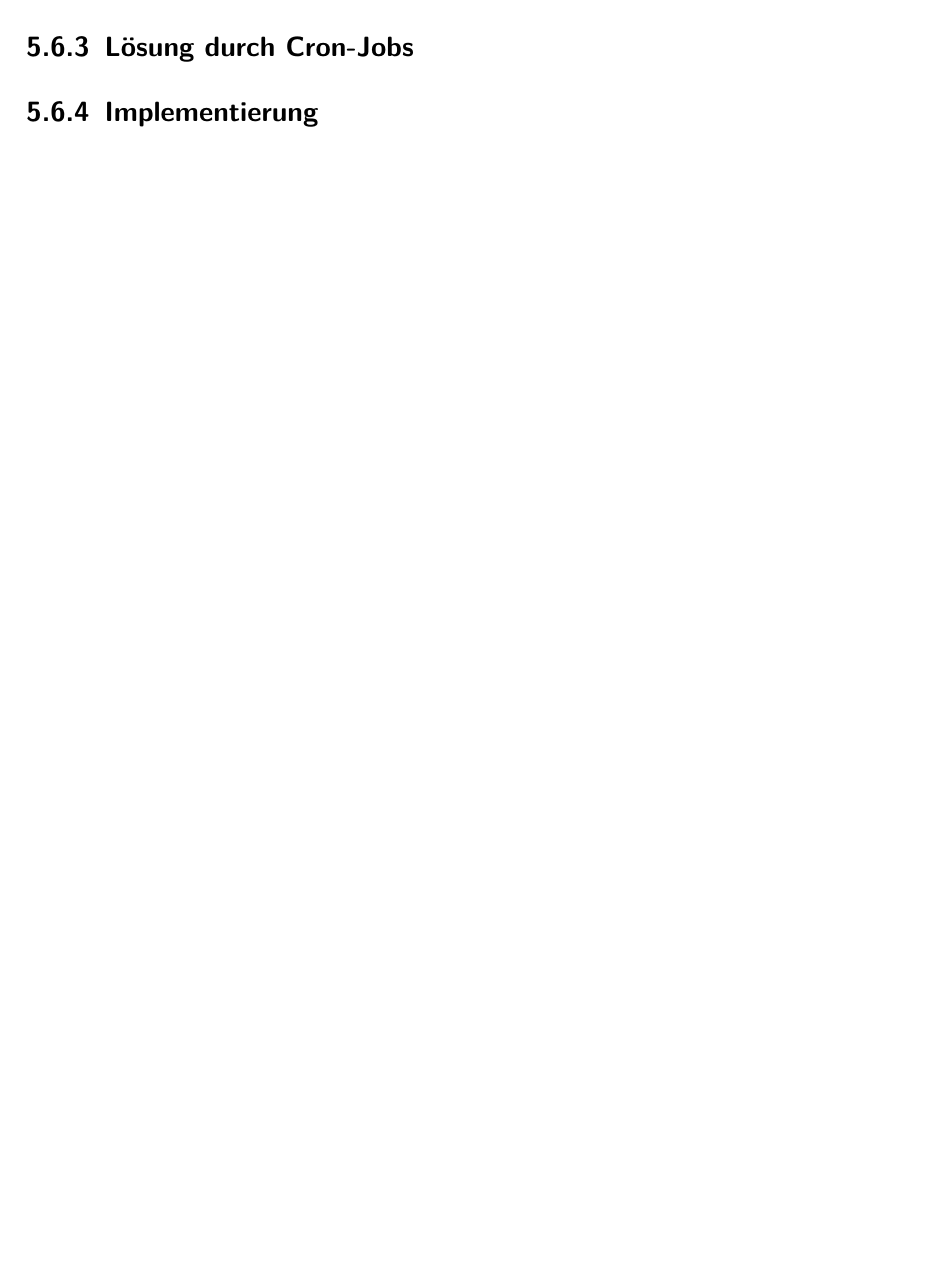
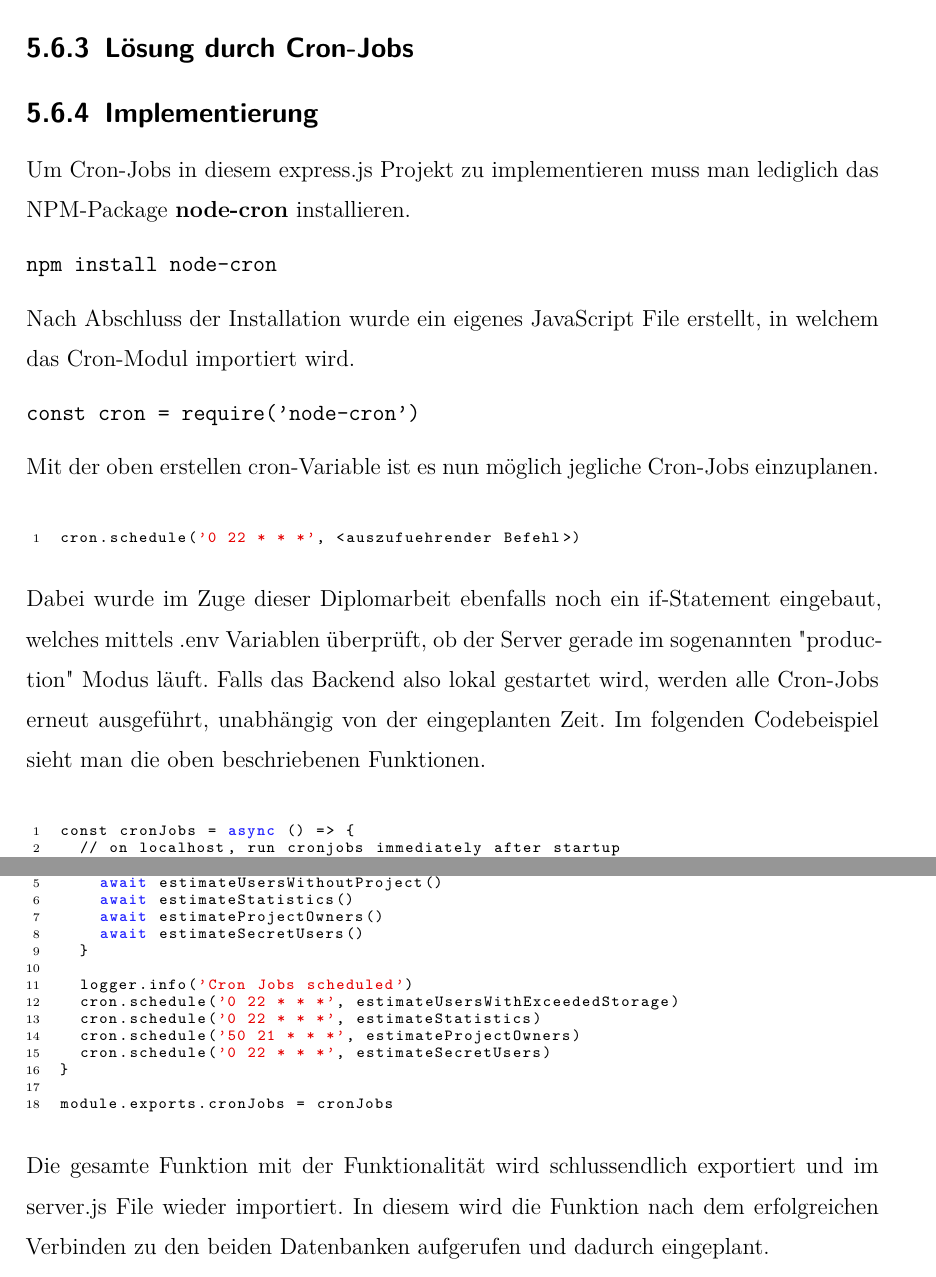
Before and after one commit to ArztF/PlanfredCRM_Thesis, a LaTeX thesis (thesis.tex, which reads content/database_performance/implementation_cron_jobs.tex): part of page 59 of 84 before the commit and two parts of pages 60 and 61 of 86 after it, the two joined at a grey line, cut so that both start at the same text, the shorter picture padded with empty space. Compiled offline with XeLaTeX.

Commit message:
finish cron jobs + add database connection to backend

```diff
--- a/content/database_performance/implementation_cron_jobs.tex
+++ b/content/database_performance/implementation_cron_jobs.tex
@@ -0,0 +1,36 @@
+Um Cron-Jobs in diesem express.js Projekt zu implementieren muss man lediglich das NPM-Package \textbf{node-cron} installieren.
+\begin{verbatim}
+npm install node-cron
+\end{verbatim}
+Nach Abschluss der Installation wurde ein eigenes JavaScript File erstellt, in welchem das Cron-Modul importiert wird.
+\begin{verbatim}
+const cron = require('node-cron')
+\end{verbatim}
+Mit der oben erstellen cron-Variable ist es nun möglich jegliche Cron-Jobs einzuplanen.
+\newline
+\begin{lstlisting}
+cron.schedule('0 22 * * *', <auszufuehrender Befehl>)
+\end{lstlisting}
+Dabei wurde im Zuge dieser Diplomarbeit ebenfalls noch ein if-Statement eingebaut, welches mittels .env Variablen überprüft, ob der Server gerade im sogenannten "production" Modus läuft. Falls das Backend also lokal gestartet wird, werden alle Cron-Jobs erneut ausgeführt, unabhängig von der eingeplanten Zeit. Im folgenden Codebeispiel sieht man die oben beschriebenen Funktionen.
+\newline
+\begin{lstlisting}
+const cronJobs = async () => {
+  // on localhost, run cronjobs immediately after startup
+  if (process.env.NODE_ENV !== 'production' && !process.env.MONGODB_CONNECTION_STRING) {
+    await estimateUsersWithExceededStorage()
+    await estimateUsersWithoutProject()
+    await estimateStatistics()
+    await estimateProjectOwners()
+    await estimateSecretUsers()
+  }
+
+  logger.info('Cron Jobs scheduled')
+  cron.schedule('0 22 * * *', estimateUsersWithExceededStorage)
+  cron.schedule('0 22 * * *', estimateStatistics)
+  cron.schedule('50 21 * * *', estimateProjectOwners)
+  cron.schedule('0 22 * * *', estimateSecretUsers)
+}
+
+module.exports.cronJobs = cronJobs
+\end{lstlisting}
+Die gesamte Funktion mit der Funktionalität wird schlussendlich exportiert und im server.js File wieder importiert. In diesem wird die Funktion nach dem erfolgreichen Verbinden zu den beiden Datenbanken aufgerufen und dadurch eingeplant.
```
Also changed, not shown: bib.bib (+12 -0 lines), content/backend/database_connection.tex (added, +1 -0 lines), content/database_performance/cron_jobs.tex (+27 -1 lines), sections/backend.tex (+4 -0 lines).
